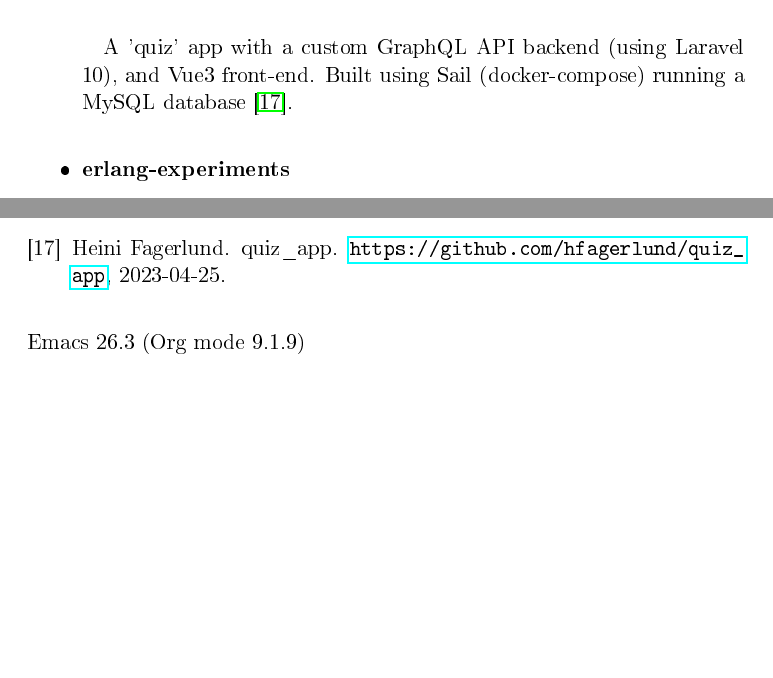
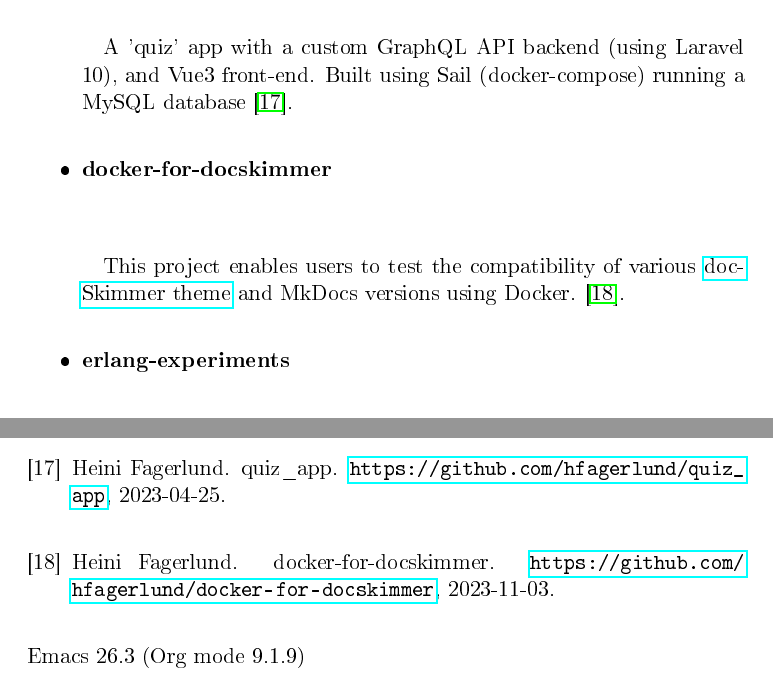
Before and after one commit to hfagerlund/osprojects, a LaTeX document (osprojects.tex): two parts of pages 1 and 6 of 6, joined at a grey line, cut so that both start at the same text, the shorter picture padded with empty space. The pictures show the PDF file osprojects.pdf that the author committed with the source.

Commit message:
Update content
* Add docker-for-docskimmer project

```diff
--- a/osprojects.tex
+++ b/osprojects.tex
@@ -36,11 +36,14 @@
 \maketitle
 
 \section{Projects by @hfagerlund}
-\label{sec:orge9eef1b}
+\label{sec:org4aa91f9}
 \begin{itemize}
 \item \textbf{quiz\_app}
 \paragraph{}
 A 'quiz' app with a custom GraphQL API backend (using Laravel 10), and Vue3 front-end. Built using Sail (docker-compose) running a MySQL database \cite{quiz-app}.
+\item \textbf{docker-for-docskimmer}
+\paragraph{}
+This project enables users to test the compatibility of various \href{https://github.com/hfagerlund/mkdocs-docskimmer}{docSkimmer theme} and MkDocs versions using Docker. \cite{docker}.
 \item \textbf{erlang-experiments}
 \paragraph{}
 The groundwork for a Dockerized Erlang app \cite{erlang}.
```
Also changed, not shown: opensource-bib.bib (+7 -0 lines), osprojects.pdf, osprojects.tex (2 more changed lines), 1 other file.
